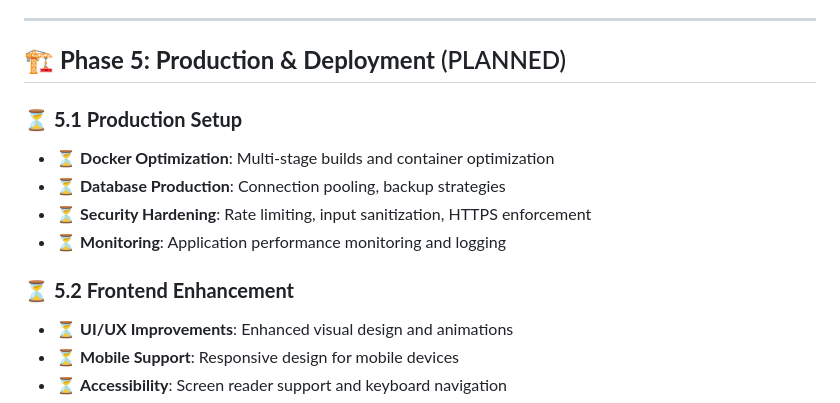
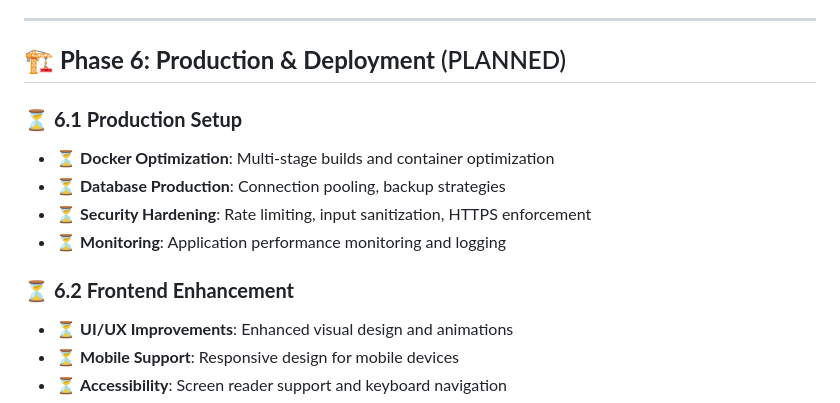
Before and after one commit to kennedydane/gomoku_claude, a Markdown page: TODO.md, the part around the change. Drawn GitHub-style.

```diff
--- a/TODO.md
+++ b/TODO.md
@@ -96,15 +96,15 @@
 
 ---
 
-## 🏗️ **Phase 5: Production & Deployment** (PLANNED)
+## 🏗️ **Phase 6: Production & Deployment** (PLANNED)
 
-### ⏳ **5.1 Production Setup**
+### ⏳ **6.1 Production Setup**
 - ⏳ **Docker Optimization**: Multi-stage builds and container optimization
 - ⏳ **Database Production**: Connection pooling, backup strategies
 - ⏳ **Security Hardening**: Rate limiting, input sanitization, HTTPS enforcement
 - ⏳ **Monitoring**: Application performance monitoring and logging
 
-### ⏳ **5.2 Frontend Enhancement**
+### ⏳ **6.2 Frontend Enhancement**
 - ⏳ **UI/UX Improvements**: Enhanced visual design and animations
 - ⏳ **Mobile Support**: Responsive design for mobile devices
 - ⏳ **Accessibility**: Screen reader support and keyboard navigation
```
Also changed, not shown: README.md (+9 -2 lines).
